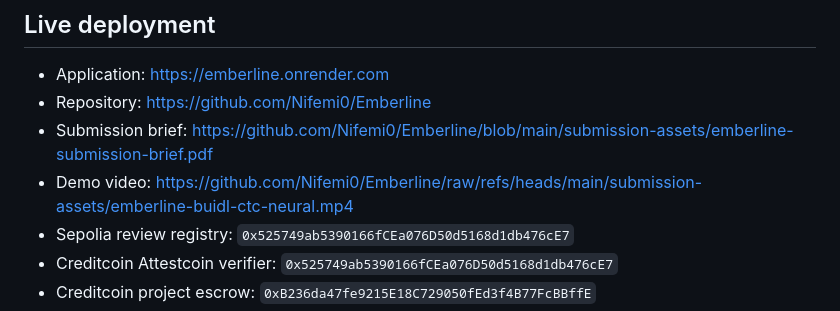
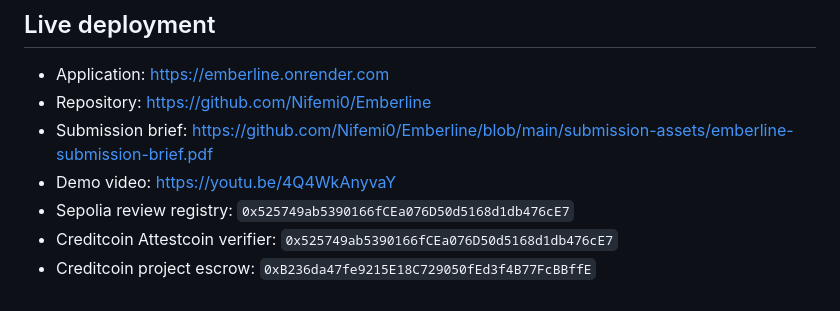
Before and after one commit to Nifemi0/Emberline, a Markdown page: README.md, the part around the change. Rendered like a GitHub page.

Commit message:
Use public YouTube demo link

```diff
--- a/README.md
+++ b/README.md
@@ -11,7 +11,7 @@ The system records a project policy, commits capital, stores evidence commitment
 - Application: https://emberline.onrender.com
 - Repository: https://github.com/Nifemi0/Emberline
 - Submission brief: https://github.com/Nifemi0/Emberline/blob/main/submission-assets/emberline-submission-brief.pdf
-- Demo video: https://github.com/Nifemi0/Emberline/raw/refs/heads/main/submission-assets/emberline-buidl-ctc-neural.mp4
+- Demo video: https://youtu.be/4Q4WkAnyvaY
 - Sepolia review registry: `0x525749ab5390166fCEa076D50d5168d1db476cE7`
 - Creditcoin Attestcoin verifier: `0x525749ab5390166fCEa076D50d5168d1db476cE7`
 - Creditcoin project escrow: `0xB236da47fe9215E18C729050fEd3f4B77FcBBffE`
```
Also changed, not shown: SUBMISSION.md (+1 -1 lines).
